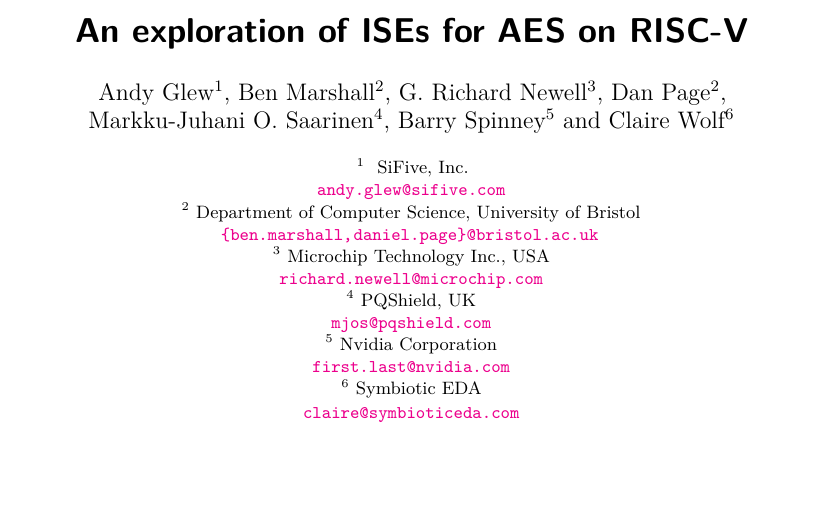
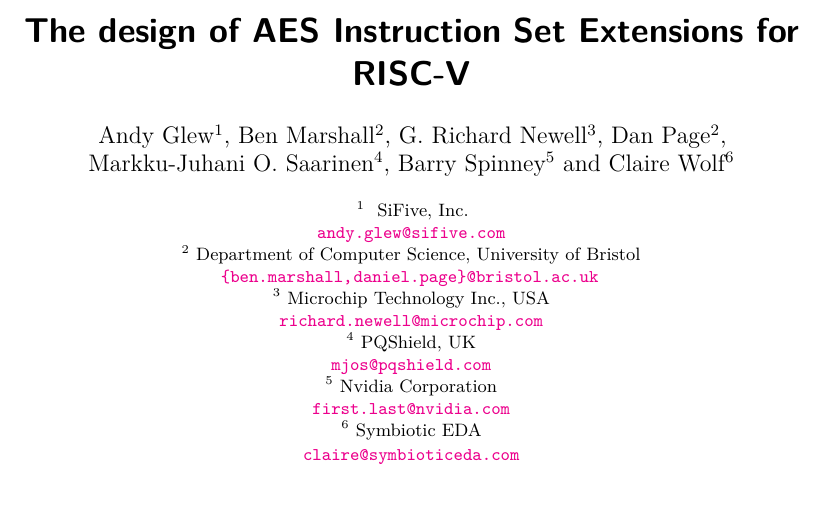
Before and after one commit to scarv/aes-risc-pipeline, a LaTeX document (doc/paper.tex): part of page 1 of 35, cut at the place of the change, the shorter picture padded with empty space. Compiled offline with pdfLaTeX.

Commit message:
Title change

```diff
--- a/doc/paper.tex
+++ b/doc/paper.tex
@@ -2,7 +2,7 @@
 
 \usepackage{paper}
 
-\title{An exploration of ISEs for AES on RISC-V}
+\title{The design of AES Instruction Set Extensions for RISC-V}
 \keywords{ISE, AES, RISC-V}
 
 \ifbool{anonymous}{%
```
